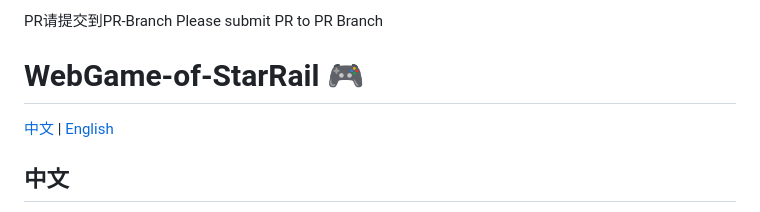
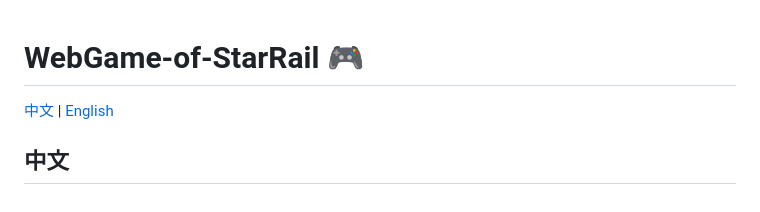
Before and after one commit to Yikalous/WebGame-of-StarRail, a Markdown page: README.md, the part around the change. GitHub-like rendering.

Commit message:
更新 readme

```diff
--- a/README.md
+++ b/README.md
@@ -1,6 +1,3 @@
-PR请提交到PR-Branch
-Please submit PR to PR Branch
-
 # WebGame-of-StarRail 🎮
 
 [中文](#中文) | [English](#english)
```
